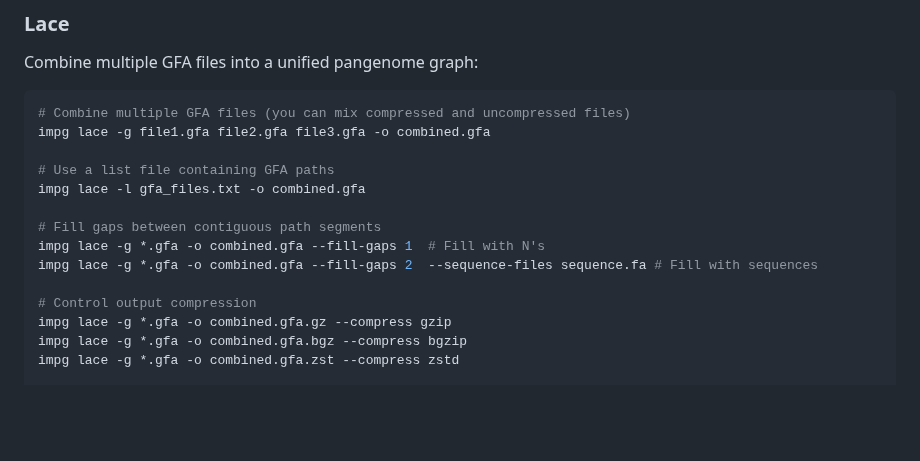
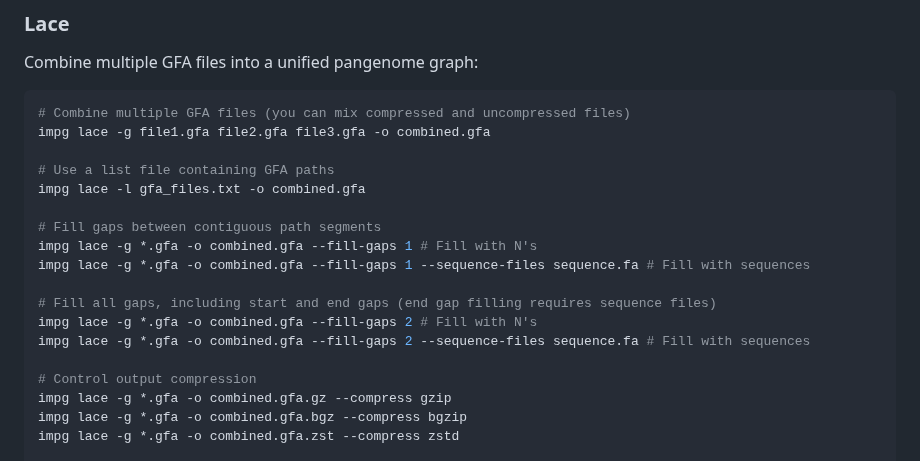
Before and after one commit to pangenome/impg, a Markdown page: README.md, the part around the change. GitHub-like rendering; blank space fills up the shorter version.

Commit message:
tweak doc

```diff
--- a/README.md
+++ b/README.md
@@ -195,8 +195,12 @@ impg lace -g file1.gfa file2.gfa file3.gfa -o combined.gfa
 impg lace -l gfa_files.txt -o combined.gfa
 
 # Fill gaps between contiguous path segments
-impg lace -g *.gfa -o combined.gfa --fill-gaps 1  # Fill with N's
-impg lace -g *.gfa -o combined.gfa --fill-gaps 2  --sequence-files sequence.fa # Fill with sequences
+impg lace -g *.gfa -o combined.gfa --fill-gaps 1 # Fill with N's
+impg lace -g *.gfa -o combined.gfa --fill-gaps 1 --sequence-files sequence.fa # Fill with sequences
+
+# Fill all gaps, including start and end gaps (end gap filling requires sequence files)
+impg lace -g *.gfa -o combined.gfa --fill-gaps 2 # Fill with N's
+impg lace -g *.gfa -o combined.gfa --fill-gaps 2 --sequence-files sequence.fa # Fill with sequences
 
 # Control output compression
 impg lace -g *.gfa -o combined.gfa.gz --compress gzip
```
